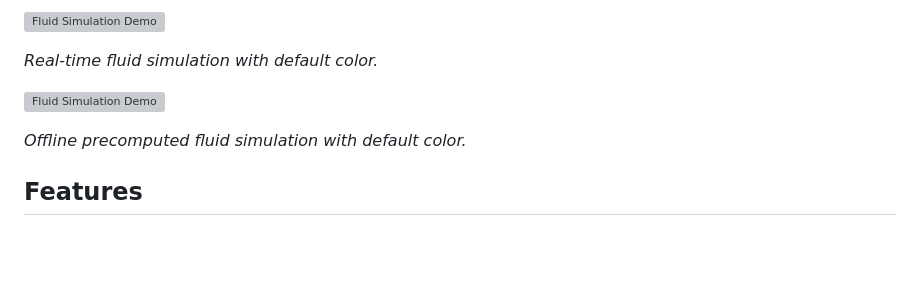
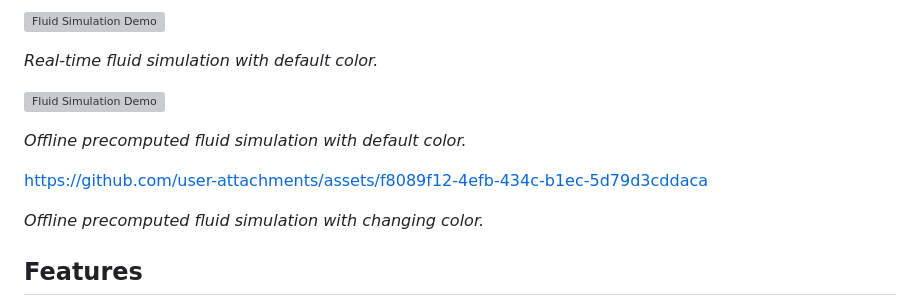
Before and after one commit to amk09/fluid, a Markdown page: README.md, the part around the change. GitHub-like rendering; blank space fills up the shorter version; grey boxes are pictures that could not be loaded.

```diff
--- a/README.md
+++ b/README.md
@@ -9,6 +9,12 @@ An implementation of a 3D fluid simulator based on Jos Stam's [Stable Fluids](ht
 ![Fluid Simulation Demo](./example-meshes/olexample.gif)
 
 *Offline precomputed fluid simulation with default color.*
+
+
+https://github.com/user-attachments/assets/f8089f12-4efb-434c-b1ec-5d79d3cddaca
+
+*Offline precomputed fluid simulation with changing color.*
+
 
 ## Features
 
```
